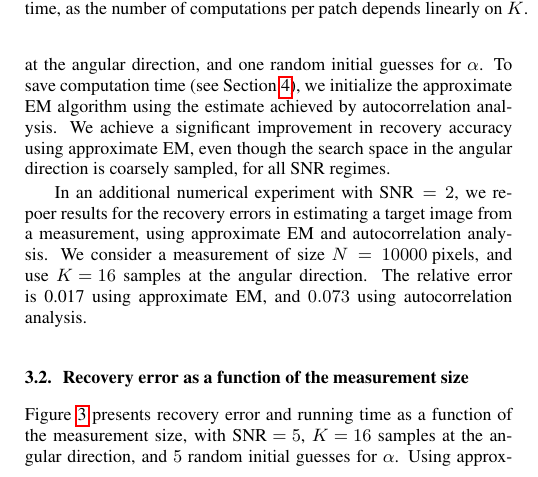
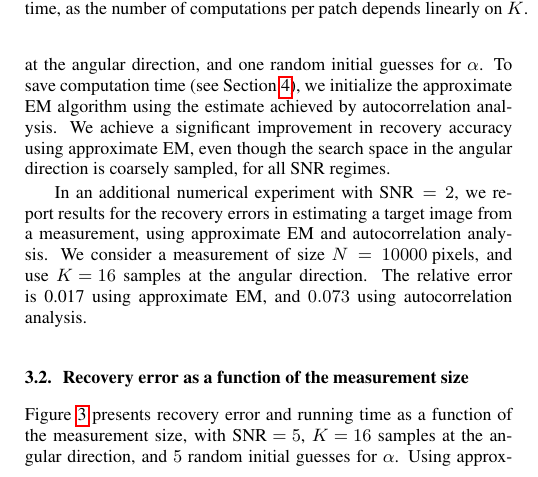
Before and after one commit to krshay/MTD-2D-EM, a LaTeX paper (paper/MTD-2D-EM-ICASSP.tex): part of one column of page 4 of 6, cut so that both start at the same text. Compiled offline with pdfLaTeX.

Commit message:
Minor paper updates

```diff
--- a/paper/MTD-2D-EM-ICASSP.tex
+++ b/paper/MTD-2D-EM-ICASSP.tex
@@ -297,7 +297,7 @@ where~$\alpha^*$ is the true vector of expansion coefficients, and~$\alpha_{\phi
 \label{subsec:exp_SNR}
 Figure~\ref{fig:noise_experiment} presents recovery error as a function of the SNR. The measurements are of size~\mbox{$N = 2000 \text{ pixels}$}, and we use~\mbox{$K = 8$} samples at the angular direction, and one random initial guesses for~$\alpha$. To save computation time (see Section~\ref{sec:conclusion}), we initialize the approximate EM algorithm using the estimate achieved by autocorrelation analysis. We achieve a significant improvement in recovery accuracy using approximate EM, even though the search space in the angular direction is coarsely sampled, for all SNR regimes.
 
-In an additional numerical experiment with~$\text{SNR} = 2$, we repoer results for the recovery errors in estimating a target image from a measurement, using approximate EM and autocorrelation analysis. We consider a measurement of size~$N = 10000 \text{ pixels}$, and use~\mbox{$K = 16$} samples at the angular direction. The relative error is~$\text{0.017}$ using approximate EM, and~$0.073$ using autocorrelation analysis.
+In an additional numerical experiment with~$\text{SNR} = 2$, we report results for the recovery errors in estimating a target image from a measurement, using approximate EM and autocorrelation analysis. We consider a measurement of size~$N = 10000 \text{ pixels}$, and use~\mbox{$K = 16$} samples at the angular direction. The relative error is~$\text{0.017}$ using approximate EM, and~$0.073$ using autocorrelation analysis.
 
 \subsection{Recovery error as a function of the measurement size}
 \label{subsec:exp_size}
```
Also changed, not shown: paper/MTD-2D-EM-ICASSP.pdf, 1 other file.
